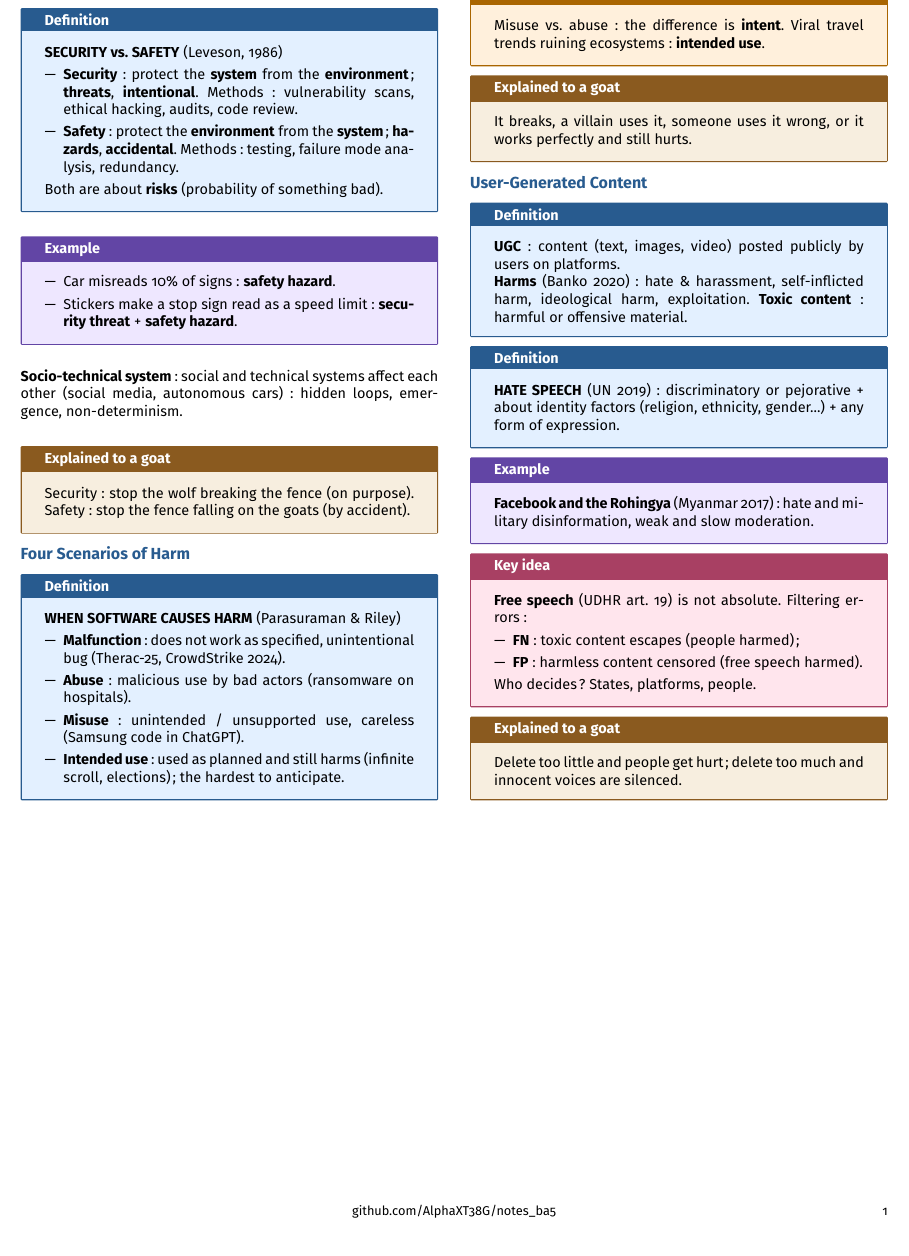
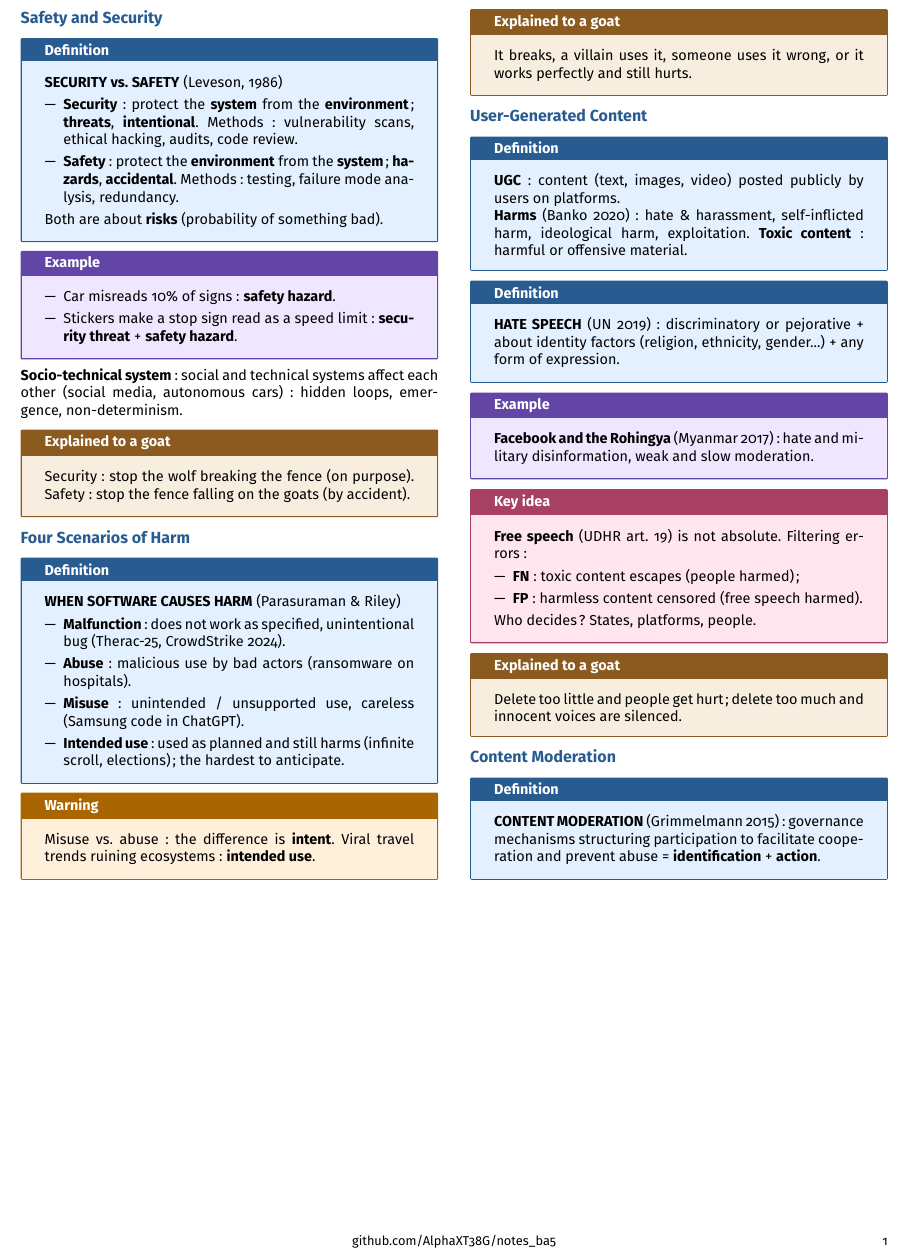
Before and after one commit to AlphaXT38G/notes_ba5, a LaTeX document (respsoft/week/week04.tex): part of the page, cut so that both start at the same text. Compiled offline with pdfLaTeX.

Commit message:
feat(respsoft-week04): add the content moderation definition
Co-Authored-By: Claude Opus 5.5 <noreply@anthropic.com>

```diff
--- a/respsoft/week/week04.tex
+++ b/respsoft/week/week04.tex
@@ -392,6 +392,19 @@ Delete too little and people get hurt; delete too much and innocent voices are s
 \end{goat}
 
 
+
+%=========================================================
+\section{Content Moderation}
+
+
+\begin{definition}
+
+\textbf{CONTENT MODERATION} (Grimmelmann 2015): governance mechanisms structuring participation
+to facilitate cooperation and prevent abuse = \textbf{identification} + \textbf{action}.
+
+\end{definition}
+
+
 \end{multicols}
 
 
```
